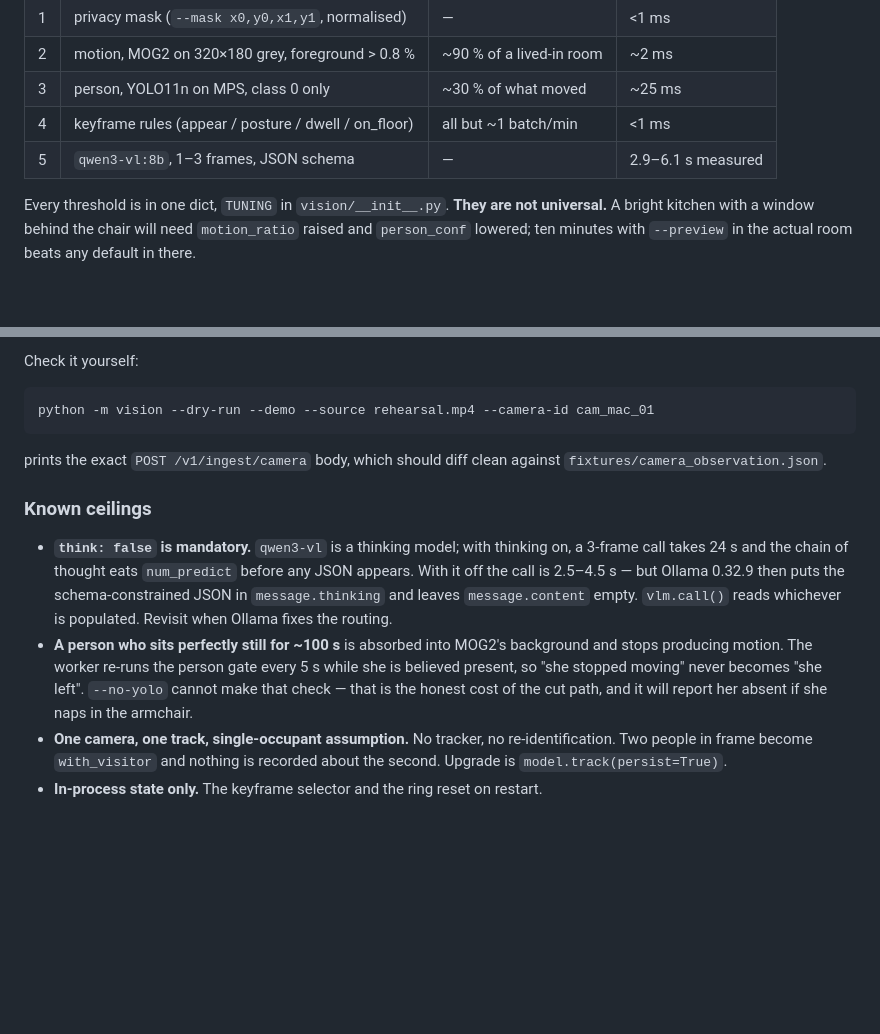
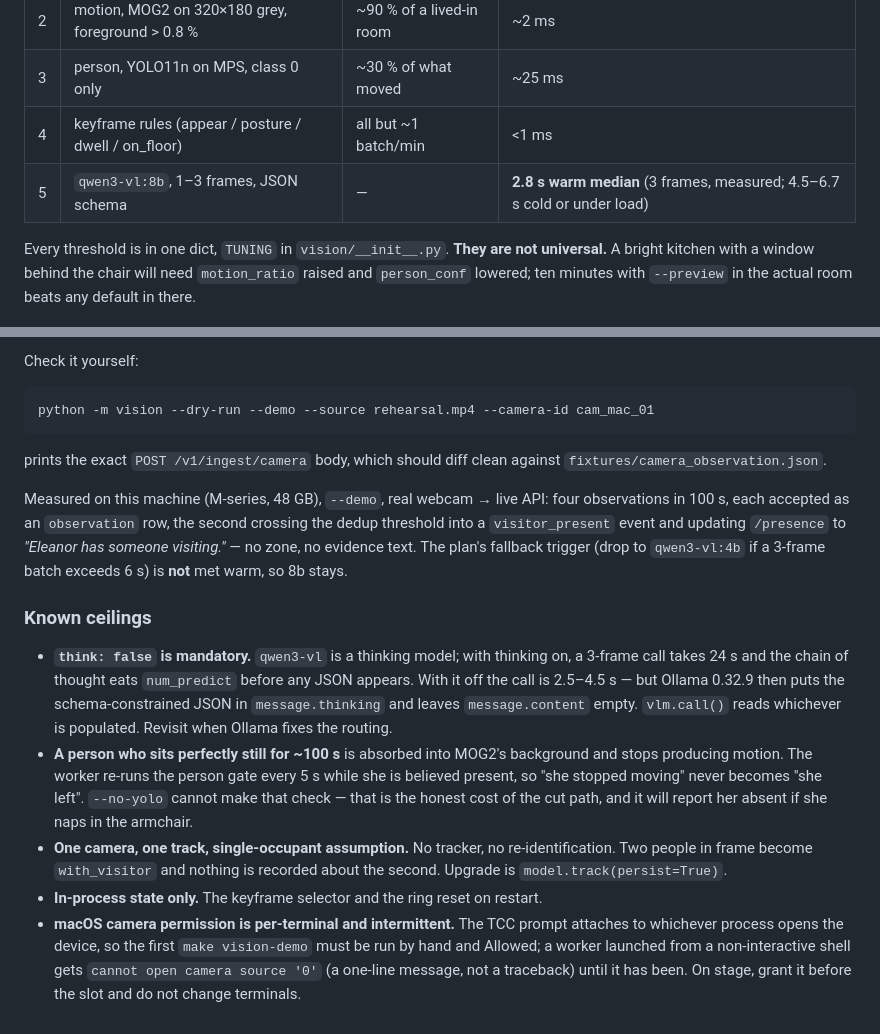
Before and after one commit to ayushmk7/Dhyaan_HackMIT2026, a Markdown page: backend/README.md, 2 parts joined by grey strips. Drawn GitHub-style; blank space fills up the shorter version.

```diff
--- a/backend/README.md
+++ b/backend/README.md
@@ -184,7 +184,7 @@ Every frame that reaches the VLM costs 3–5 seconds, so almost none do:
 | 2 | motion, MOG2 on 320×180 grey, foreground > 0.8 % | ~90 % of a lived-in room | ~2 ms |
 | 3 | person, YOLO11n on MPS, class 0 only | ~30 % of what moved | ~25 ms |
 | 4 | keyframe rules (appear / posture / dwell / on_floor) | all but ~1 batch/min | <1 ms |
-| 5 | `qwen3-vl:8b`, 1–3 frames, JSON schema | — | 2.9–6.1 s measured |
+| 5 | `qwen3-vl:8b`, 1–3 frames, JSON schema | — | **2.8 s warm median** (3 frames, measured; 4.5–6.7 s cold or under load) |
 
 Every threshold is in one dict, `TUNING` in `vision/__init__.py`. **They are not
 universal.** A bright kitchen with a window behind the chair will need
@@ -233,6 +233,13 @@ python -m vision --dry-run --demo --source rehearsal.mp4 --camera-id cam_mac_01
 prints the exact `POST /v1/ingest/camera` body, which should diff clean against
 `fixtures/camera_observation.json`.
 
+Measured on this machine (M-series, 48 GB), `--demo`, real webcam → live API:
+four observations in 100 s, each accepted as an `observation` row, the second
+crossing the dedup threshold into a `visitor_present` event and updating
+`/presence` to *"Eleanor has someone visiting."* — no zone, no evidence text.
+The plan's fallback trigger (drop to `qwen3-vl:4b` if a 3-frame batch exceeds
+6 s) is **not** met warm, so 8b stays.
+
 ### Known ceilings
 
 - **`think: false` is mandatory.** `qwen3-vl` is a thinking model; with thinking
@@ -250,3 +257,8 @@ prints the exact `POST /v1/ingest/camera` body, which should diff clean against
   re-identification. Two people in frame become `with_visitor` and nothing is
   recorded about the second. Upgrade is `model.track(persist=True)`.
 - **In-process state only.** The keyframe selector and the ring reset on restart.
+- **macOS camera permission is per-terminal and intermittent.** The TCC prompt
+  attaches to whichever process opens the device, so the first `make vision-demo`
+  must be run by hand and Allowed; a worker launched from a non-interactive shell
+  gets `cannot open camera source '0'` (a one-line message, not a traceback) until
+  it has been. On stage, grant it before the slot and do not change terminals.
```
Also changed, not shown: VLM_PLAN.md (+7 -2 lines).
